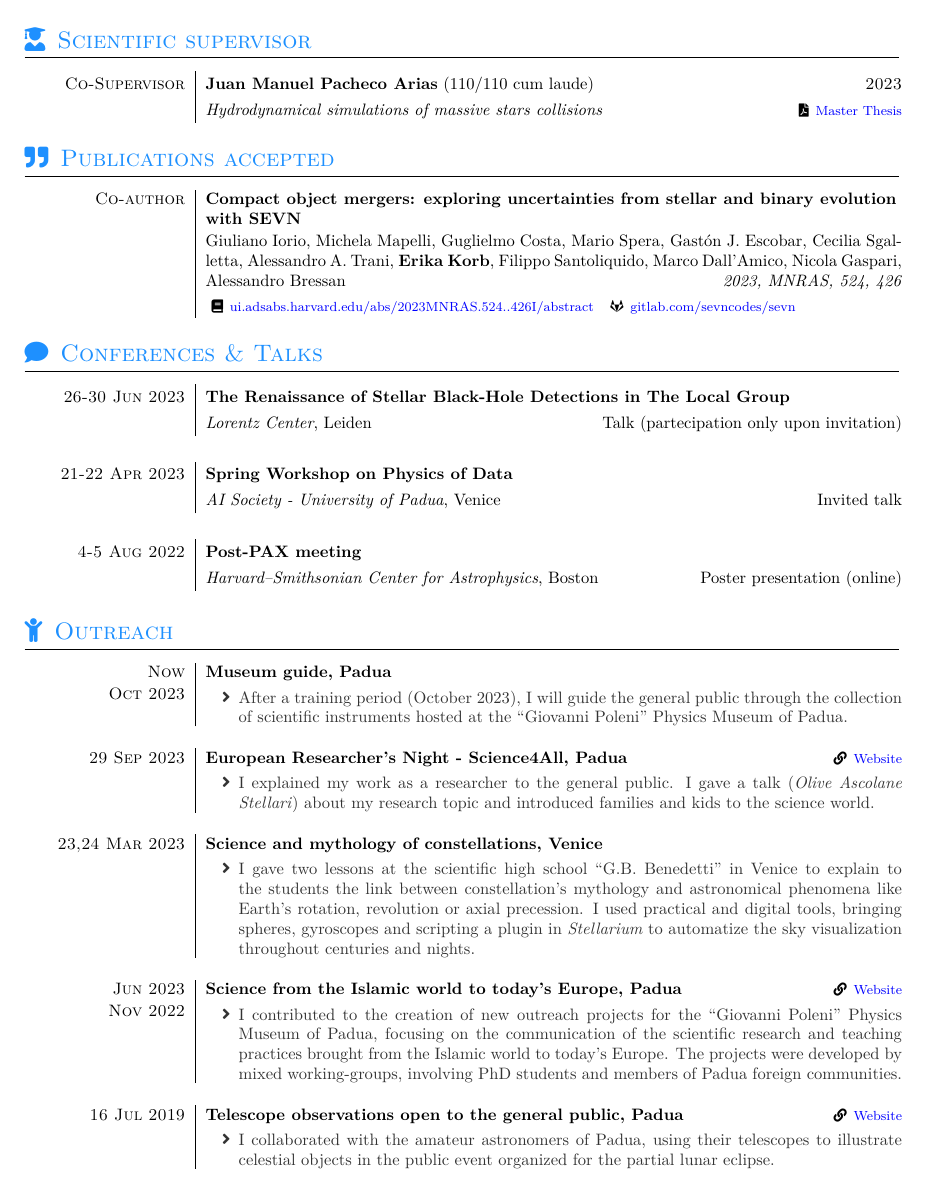
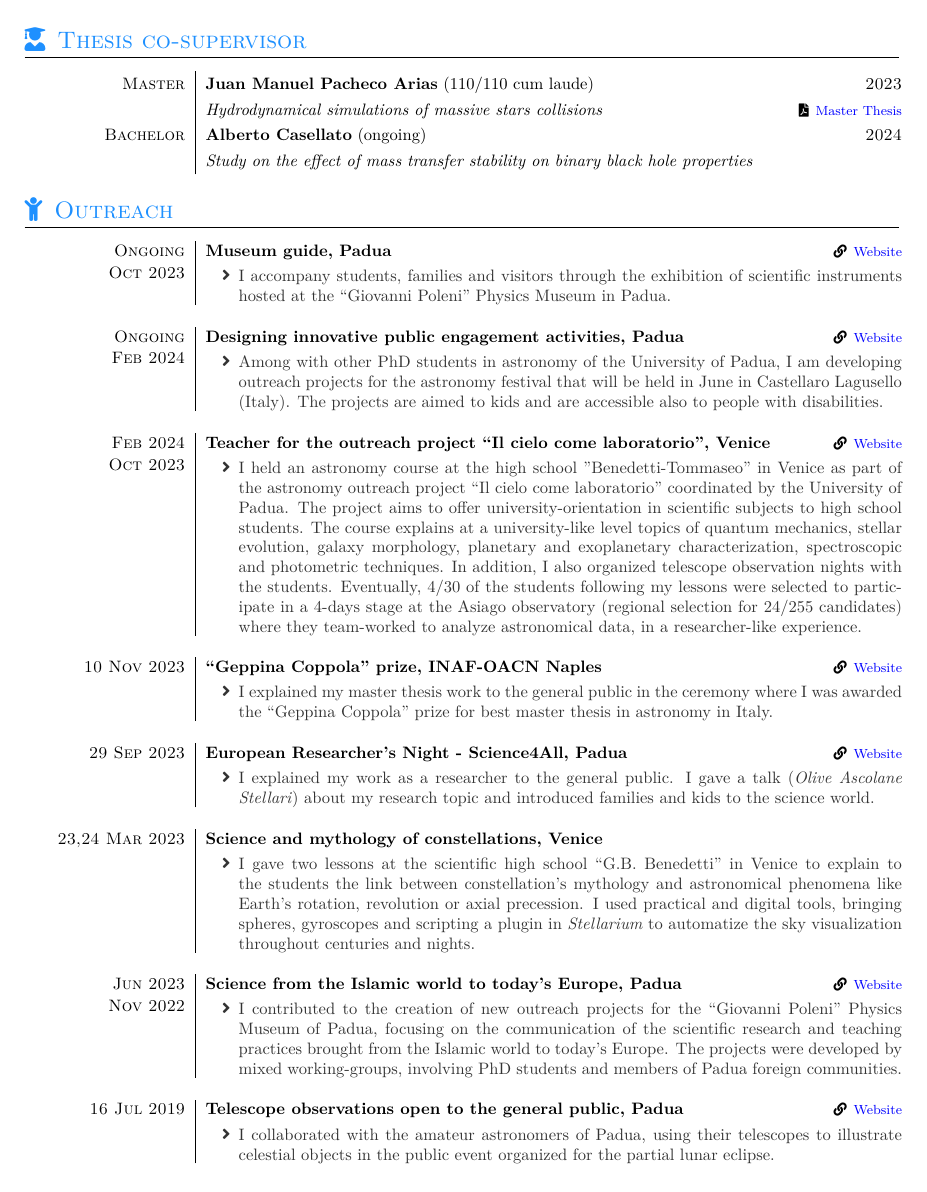
Before and after one commit to erikakorb/CV, a LaTeX CV (files/cv.tex, which reads files/section_outreach.tex, files/section_supervision.tex, files/section_talks.tex): page 2 of 3 before the commit and page 3 of 4 after it. Compiled offline with XeLaTeX; a missing font is replaced by an installed copy or a similar font; a LaTeX package or settings file that is missing is left out.

Commit message:
Added Coppola prize and cielo come laboratorio

```diff
--- a/files/cv.tex
+++ b/files/cv.tex
@@ -10,13 +10,14 @@
 \documentclass[localFont,alternative]{yaac-another-awesome-cv}
 \name{Erika}{Korb}
 \photo{2.0cm}{Korb_Erika_pic.jpg}
-\tagline{PhD student in Astrophysics | University of Padua}
+\tagline{PhD candidate in Astrophysics | University of Padua}
 
 \socialinfo{
-	%\smartphone{+(39) }
+	%\phone{+(39) }
         \address{Venice, Italy} \\
         %\birthdate{06/02/1999} \\
 	\email{erika.korb.astro@gmail.com}~
+   %\email{erika.korb@studenti.unipd.it}~
         \github{erikakorb} ~
         \linkedin{erikakorb}\\
         \personalLink{https://erikakorb-website-welcome-9etk7i.streamlit.app/}
--- a/files/section_outreach.tex
+++ b/files/section_outreach.tex
@@ -13,11 +13,27 @@
 \sectionTitle{Outreach}{\faChild}
 
 \begin{experiences}
-    \outreachlink{Now}{Oct 2023}{Museum guide, Padua} {}{
+
+    \outreachlink{Ongoing}{Oct 2023}{Museum guide, Padua} {\website{https://www.musei.unipd.it/it/fisica}{Website}}{
      \begin{itemize}
-         \item After a training period (October 2023), I will guide the general public through the collection of scientific instruments hosted at the ``Giovanni Poleni'' Physics Museum of Padua.
+         \item I accompany students, families and visitors through the exhibition of scientific instruments hosted at the ``Giovanni Poleni'' Physics Museum in Padua.
      \end{itemize}}
     \emptySeparator
+    \outreachlink{Ongoing}{Feb 2024}{Designing innovative public engagement activities, Padua} {\website{https://www.astronomiacastellaro.oapd.inaf.it/}{Website}}{
+     \begin{itemize}
+         \item Among with other PhD students in astronomy of the University of Padua, I am developing outreach projects for the astronomy festival that will be held in June in Castellaro Lagusello (Italy). The projects are aimed to kids and are accessible also to people with disabilities.
+     \end{itemize}}
+    \emptySeparator
+    \outreachlink{Feb 2024}{Oct 2023}{Teacher for the outreach project ``Il cielo come laboratorio'', Venice} {\website{http://www.astro.unipd.it/progettoeducativo/programma.html}{Website}}{
+     \begin{itemize}
+         \item I held an astronomy course at the high school "Benedetti-Tommaseo" in Venice as part of the astronomy outreach project ``Il cielo come laboratorio'' coordinated by the University of Padua. The project aims to offer university-orientation in scientific subjects to high school students. The course explains at a university-like level topics of quantum mechanics, stellar evolution, galaxy morphology, planetary and exoplanetary characterization, spectroscopic and photometric techniques. In addition, I also organized telescope observation nights with the students. Eventually, 4/30 of the students following my lessons were selected to participate in a 4-days stage at the Asiago observatory (regional selection for 24/255 candidates) where they team-worked to analyze astronomical data, in a researcher-like experience.
+     \end{itemize}}
+    \emptySeparator
+    \outreachlink{10 Nov 2023}{}{``Geppina Coppola'' prize, INAF-OACN Naples} {\website{https://www.associazionegeppinacoppola.it/premio-gc/}{Website}}{
+     \begin{itemize}
+         \item I explained my master thesis work to the general public in the ceremony where I was awarded the ``Geppina Coppola'' prize for best master thesis in astronomy in Italy.
+     \end{itemize}}
+     \emptySeparator
     \outreachlink{29 Sep 2023}{}{European Researcher's Night - Science4All, Padua} {\website{https://meetmetonight.oapd.inaf.it/programma}{Website}}{
      \begin{itemize}
          \item I explained my work as a researcher to the general public. I gave a talk (\emph{Olive Ascolane Stellari}) about my research topic and introduced families and kids to the science world.
--- a/files/section_supervision.tex
+++ b/files/section_supervision.tex
@@ -10,8 +10,9 @@
 % CC BY-SA 4.0 (https://creativecommons.org/licenses/by-sa/4.0/)
 
 %Section: Supervision
-\sectionTitle{Scientific supervisor}{\faUserGraduate}
+\sectionTitle{Thesis co-supervisor}{\faUserGraduate}
 
 \begin{contents}
-    \supervisor{Co-Supervisor}{Juan Manuel Pacheco Arias}{110/110 cum laude}{2023}{Hydrodynamical simulations of massive stars collisions}{\pdflink{https://thesis.unipd.it/handle/20.500.12608/51835}{Master Thesis}}
+    \supervisor{Master}{Juan Manuel Pacheco Arias}{110/110 cum laude}{2023}{Hydrodynamical simulations of massive stars collisions}{\pdflink{https://thesis.unipd.it/handle/20.500.12608/51835}{Master Thesis}}
+    \supervisor{Bachelor}{Alberto Casellato}{ongoing}{2024}{Study on the effect of mass transfer stability on binary black hole properties}{}
 \end{contents}
--- a/files/section_talks.tex
+++ b/files/section_talks.tex
@@ -13,7 +13,5 @@
 \sectionTitle{Conferences \& Talks}{\faComment}
 
 \begin{contents}
-    \talk{26-30 Jun 2023}{The Renaissance of Stellar Black-Hole Detections in The Local Group}{Lorentz Center}{Leiden}{Talk (partecipation only upon invitation)}
-     %\talklink{26-30 Jun 2023}{The Renaissance of Stellar Black-Hole Detections in The Local Group}{\website{https://www.lorentzcenter.nl/the-renaissance-of-stellar-black-hole-detections-in-the-local-group.html}{Website}}{Lorentz Center}{Leiden}{Poster presentation}
+     \talklink{10 Nov 2023}{Astromeeting INAF-OACN (``Geppina Coppola'' prize)}{\website{https://www.youtube.com/watch?v=XON8oPNX_1s}{Youtube}}{INAF Osservatorio Astronomico di Capodimonte}{Naples}{Invited talk}
      \emptySeparator
-     \talk{21-22 Apr 2023}{Spring Workshop on Physics of Data}{AI Society - University of Padua}{Venice}{Invited talk}
```
Also changed, not shown: files/section_education.tex (+2 -2 lines), files/section_honors.tex (+8 -1 lines), files/section_memberships.tex (+2 -0 lines), files/section_teaching.tex (+2 -0 lines), CV.pdf, files/cv.tex (10 more changed lines), files/section_talks.tex (4 more changed lines).
